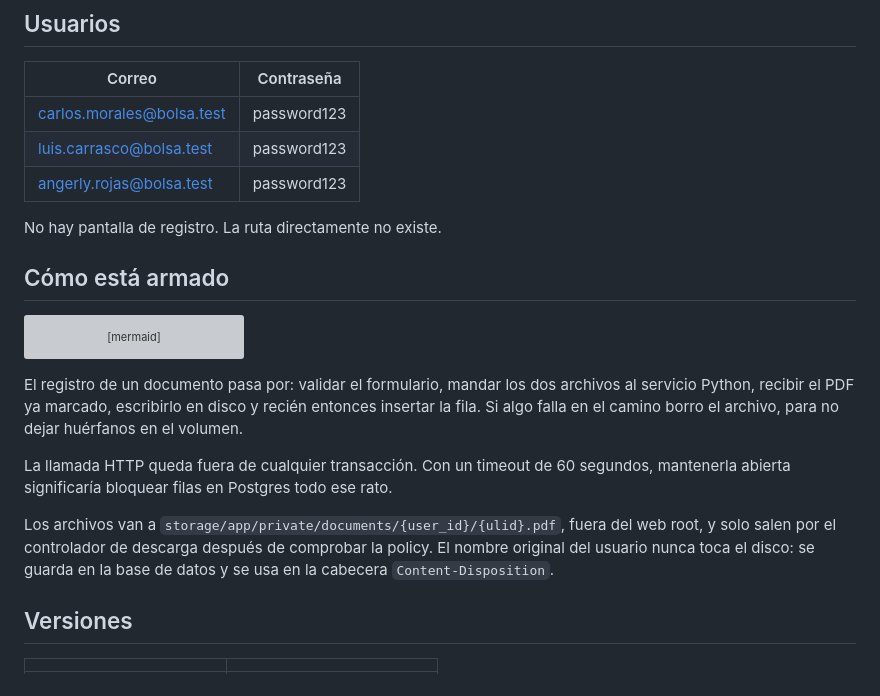
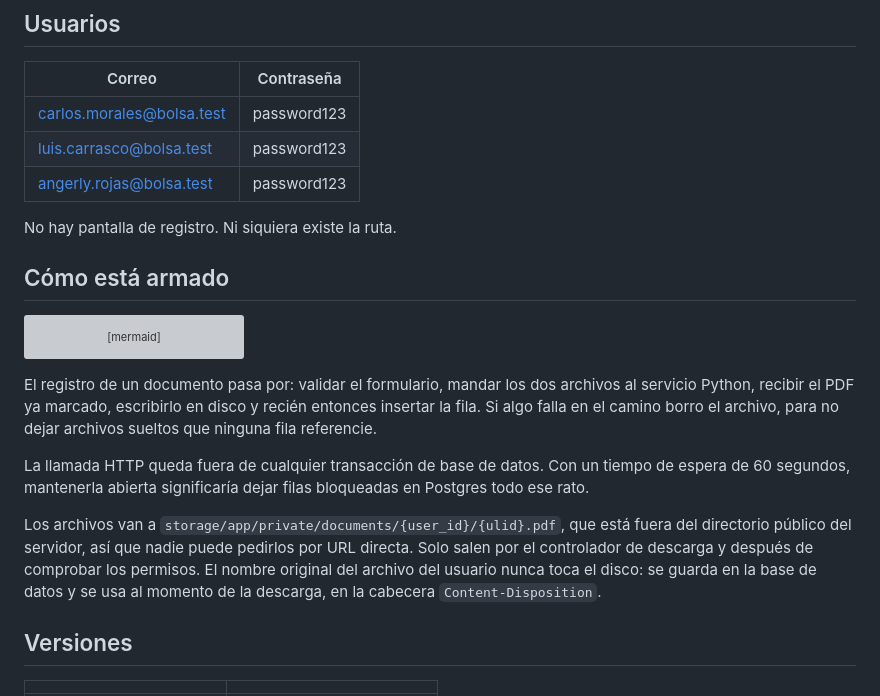
Before and after one commit to Xhinhoy/bolsa-productos-prueba, a Markdown page: README.md, the part around one of its changes. Drawn GitHub-style; grey boxes are pictures that could not be loaded.

```diff
--- a/README.md
+++ b/README.md
@@ -31,7 +31,7 @@ Si tu Docker es antiguo, `docker-compose up -d --build` hace lo mismo.
 | luis.carrasco@bolsa.test | password123 |
 | angerly.rojas@bolsa.test | password123 |
 
-No hay pantalla de registro. La ruta directamente no existe.
+No hay pantalla de registro. Ni siquiera existe la ruta.
 
 ## Cómo está armado
 
@@ -48,16 +48,18 @@ flowchart LR
 El registro de un documento pasa por: validar el formulario, mandar los dos
 archivos al servicio Python, recibir el PDF ya marcado, escribirlo en disco y
 recién entonces insertar la fila. Si algo falla en el camino borro el archivo,
-para no dejar huérfanos en el volumen.
+para no dejar archivos sueltos que ninguna fila referencie.
 
-La llamada HTTP queda fuera de cualquier transacción. Con un timeout de 60
-segundos, mantenerla abierta significaría bloquear filas en Postgres todo ese
-rato.
+La llamada HTTP queda fuera de cualquier transacción de base de datos. Con un
+tiempo de espera de 60 segundos, mantenerla abierta significaría dejar filas
+bloqueadas en Postgres todo ese rato.
 
-Los archivos van a `storage/app/private/documents/{user_id}/{ulid}.pdf`, fuera
-del web root, y solo salen por el controlador de descarga después de comprobar
-la policy. El nombre original del usuario nunca toca el disco: se guarda en la
-base de datos y se usa en la cabecera `Content-Disposition`.
+Los archivos van a `storage/app/private/documents/{user_id}/{ulid}.pdf`, que
+está fuera del directorio público del servidor, así que nadie puede pedirlos por
+URL directa. Solo salen por el controlador de descarga y después de comprobar
+los permisos. El nombre original del archivo del usuario nunca toca el disco: se
+guarda en la base de datos y se usa al momento de la descarga, en la cabecera
+`Content-Disposition`.
 
 ## Versiones
 
```
Also changed, not shown: other parts of README.md (+107 -79 lines).
